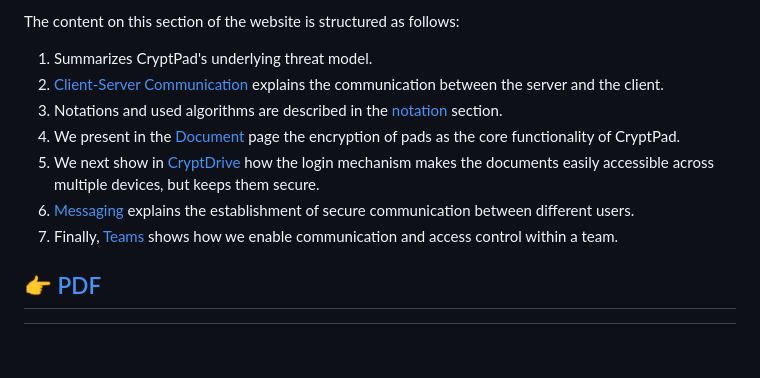
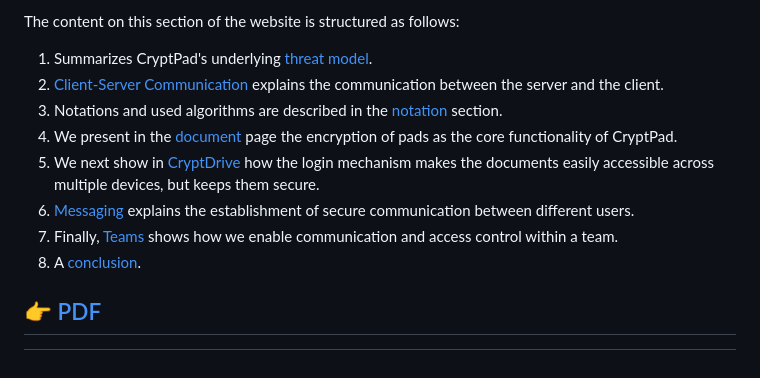
Before and after one commit to cryptpad/blueprints, a Markdown page: document/whitepaper.md, the part around the change. GitHub-like rendering.

Commit message:
Some typos + missing links

```diff
--- a/document/whitepaper.md
+++ b/document/whitepaper.md
@@ -76,19 +76,20 @@ newest improvements.
 
 The content on this section of the website is structured as follows:
 
-1. Summarizes CryptPad's underlying threat model.
+1. Summarizes CryptPad's underlying [threat model](./threat-model/).
 2. [Client-Server Communication](./client-server-communication/) explains the
 	communication between the server and the client.
 3. Notations and used algorithms are described in the [notation](./notations)
 	section.
-4. We present in the [Document](./document/) page the encryption of pads as the
+4. We present in the [document](./document/) page the encryption of pads as the
 	core functionality of CryptPad.
 5. We next show in [CryptDrive](./cryptdrive/) how the login mechanism makes the
 	documents easily accessible across multiple devices, but keeps them secure.
-6. [Messaging](./messaging/) explains the establishment of secure communication between different
-	users.
+6. [Messaging](./messaging/) explains the establishment of secure communication
+between different users.
 7. Finally, [Teams](./teams/) shows how we enable communication and access
 	control within a team.
+8. A [conclusion](./conclusion/).
 
 [^1]: Source code: <https://github.com/xwiki-labs/cryptpad>
 [^interhop21]: InterHop. 2021. “Our e-Health Software.”
```
